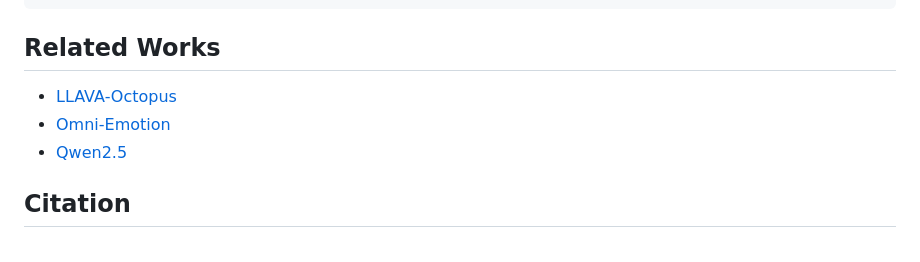
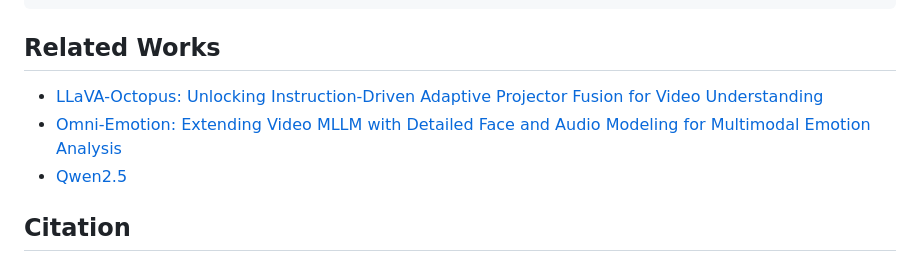
Before and after one commit to danjuan-77/HumanOmni, a Markdown page: README.md, the part around the change. Drawn GitHub-style.

````diff
--- a/README.md
+++ b/README.md
@@ -235,8 +235,8 @@ python inference.py --modal audio \
 ```
 
 ## Related Works
-- [LLAVA-Octopus](https://arxiv.org/abs/2501.05067)
-- [Omni-Emotion](https://arxiv.org/abs/2501.09502)
+- [LLaVA-Octopus: Unlocking Instruction-Driven Adaptive Projector Fusion for Video Understanding](https://arxiv.org/abs/2501.05067)
+- [Omni-Emotion: Extending Video MLLM with Detailed Face and Audio Modeling for Multimodal Emotion Analysis](https://arxiv.org/abs/2501.09502)
 - [Qwen2.5](https://github.com/QwenLM/Qwen2.5)
 
 ## Citation
````
